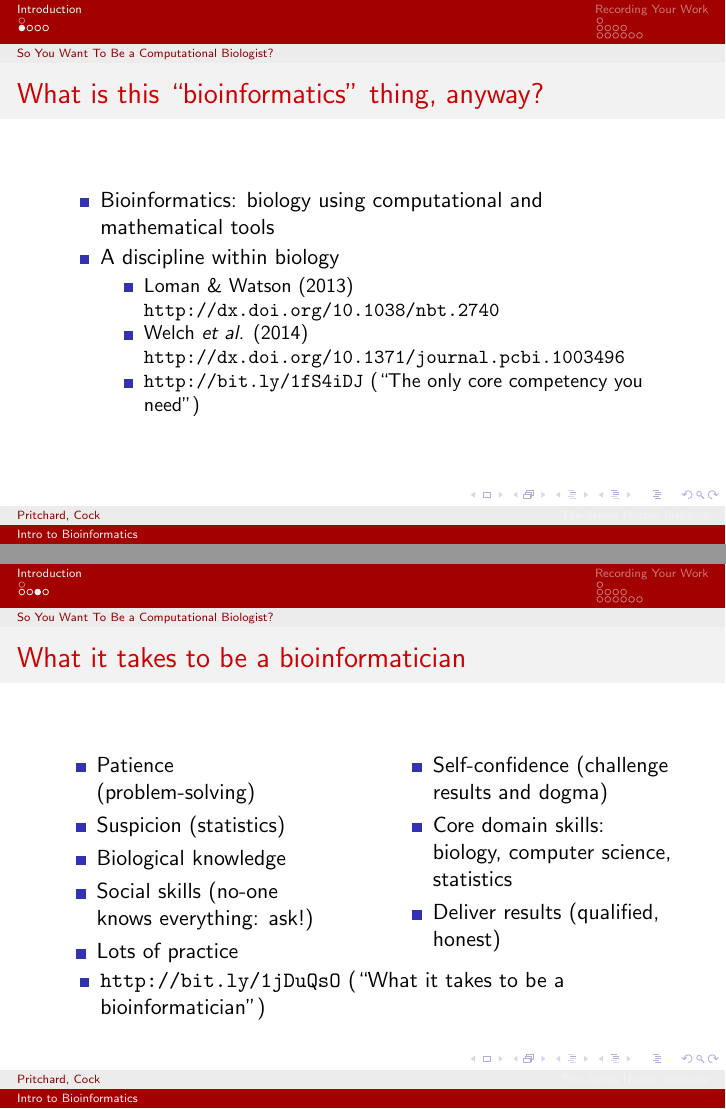
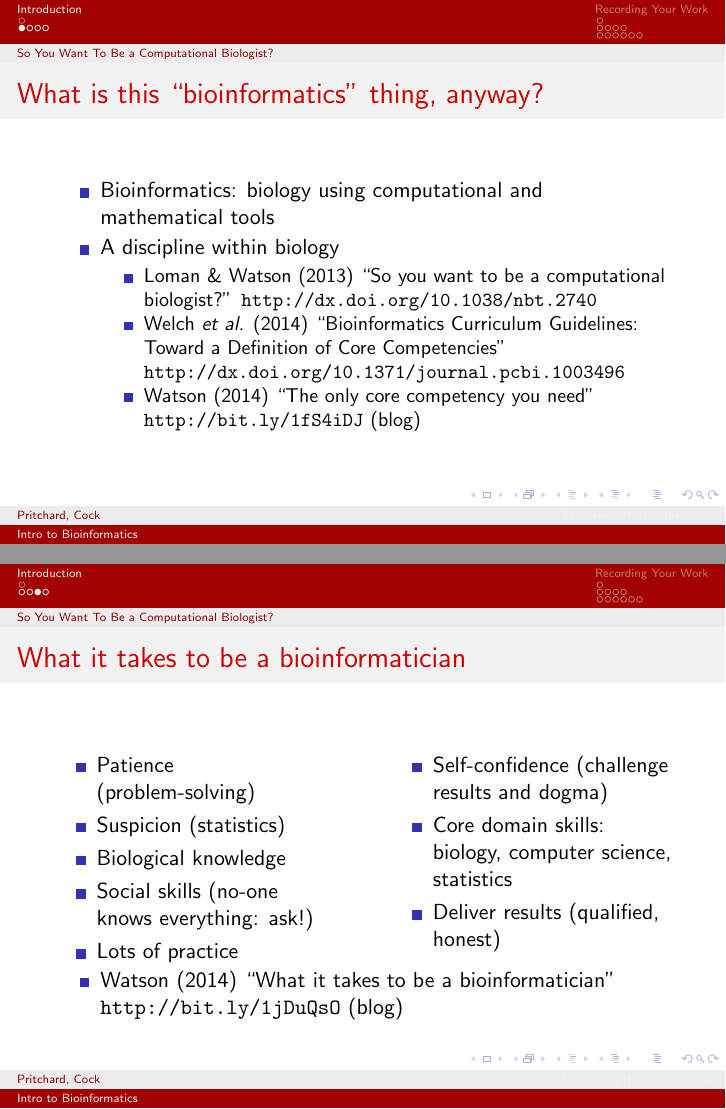
Before and after one commit to widdowquinn/Teaching-Intro-to-Bioinf, LaTeX slides (presentation/part0_soyouwanttobe.tex): pages 4 and 6 of 18, joined at a grey line. Compiled offline with pdfLaTeX.

Commit message:
Tweak link presenation

```diff
--- a/presentation/part0_soyouwanttobe.tex
+++ b/presentation/part0_soyouwanttobe.tex
@@ -88,10 +88,12 @@
       \item Bioinformatics: biology using computational and mathematical tools
       \item A discipline within biology
       \begin{itemize}
-        \item Loman \& Watson (2013) \url{http://dx.doi.org/10.1038/nbt.2740}
-        \item Welch \textit{et al.} (2014) \url{http://dx.doi.org/10.1371/journal.pcbi.1003496}
+        \item Loman \& Watson (2013) ``So you want to be a computational biologist?''
+        \url{http://dx.doi.org/10.1038/nbt.2740}
+        \item Welch \textit{et al.} (2014) ``Bioinformatics Curriculum Guidelines: Toward a Definition of Core Competencies''
+        \url{http://dx.doi.org/10.1371/journal.pcbi.1003496}
         % http://bit.ly/1fS4iDJ links to http://biomickwatson.wordpress.com/2014/03/10/the-only-core-competency-youre-ever-going-to-need/}
-        \item \url{http://bit.ly/1fS4iDJ} (``The only core competency you need'')
+        \item Watson (2014) ``The only core competency you need'' \url{http://bit.ly/1fS4iDJ} (blog)
       \end{itemize}
     \end{itemize}
   \end{frame}
@@ -132,7 +134,7 @@
 	\end{columns}
 	\begin{itemize}
 	  % http://bit.ly/1jDuQsO link goes to http://biomickwatson.wordpress.com/2013/03/18/the-alternative-what-it-takes-to-be-a-bioinformatician/
-	  \item \url{http://bit.ly/1jDuQsO} (``What it takes to be a bioinformatician'')
+	  \item Watson (2014) ``What it takes to be a bioinformatician'' \url{http://bit.ly/1jDuQsO} (blog)
 	  %\item \url{http://science.slashdot.org/comments.pl?sid=3161217&cid=41542125}
 	\end{itemize}
   \end{frame}
```
